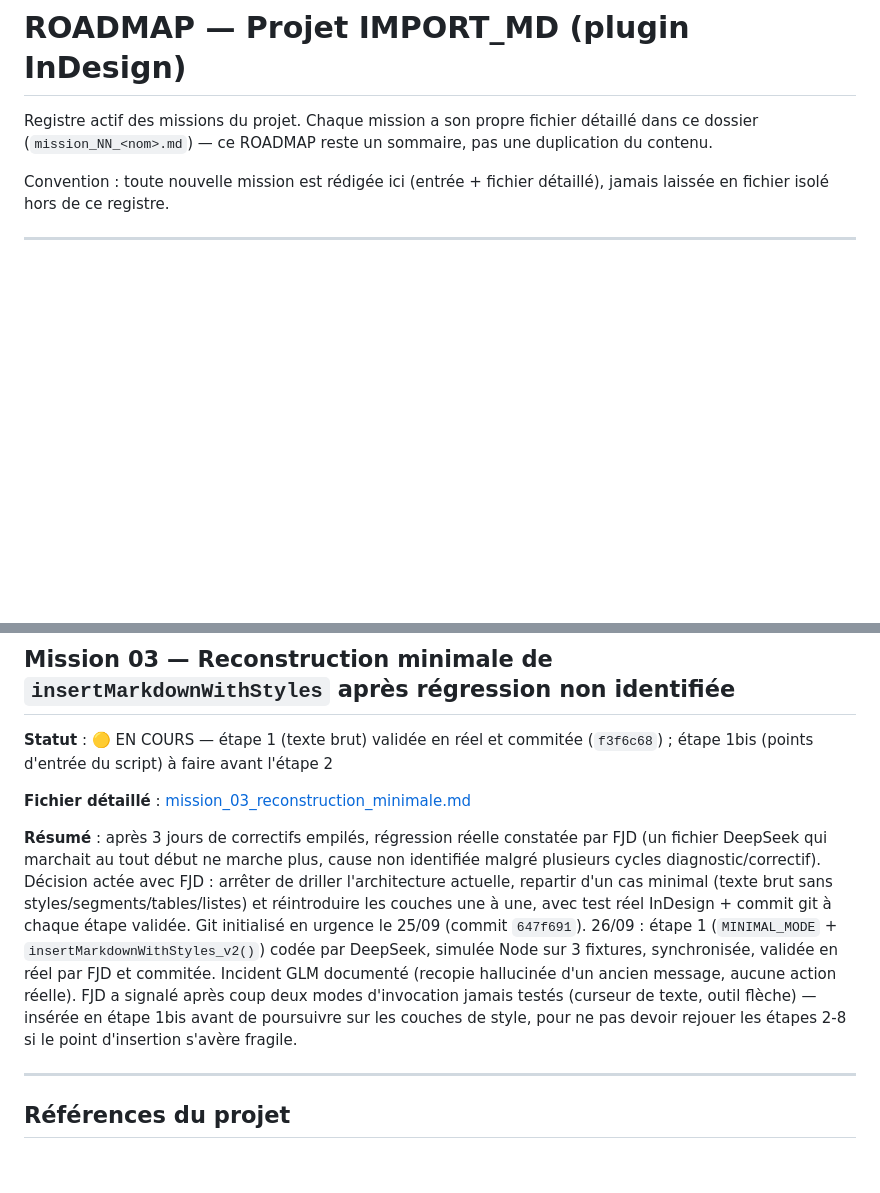
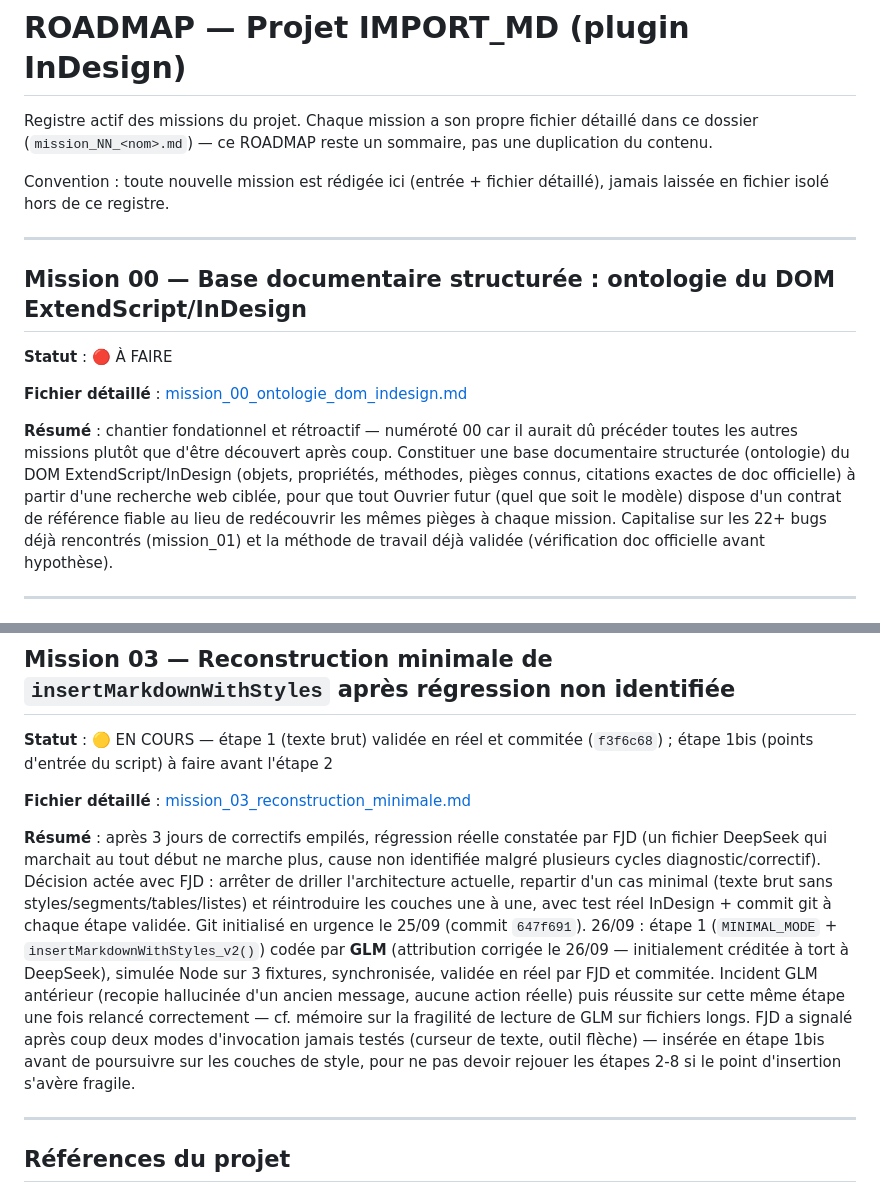
Before and after one commit to FJDaz/IA-INDD, a Markdown page: COMMUNICATION/ROADMAP.md, 2 parts joined by grey strips. Drawn GitHub-style; blank space fills up the shorter version.

```diff
--- a/COMMUNICATION/ROADMAP.md
+++ b/COMMUNICATION/ROADMAP.md
@@ -3,6 +3,16 @@
 Registre actif des missions du projet. Chaque mission a son propre fichier détaillé dans ce dossier (`mission_NN_<nom>.md`) — ce ROADMAP reste un sommaire, pas une duplication du contenu.
 
 Convention : toute nouvelle mission est rédigée ici (entrée + fichier détaillé), jamais laissée en fichier isolé hors de ce registre.
+
+---
+
+## Mission 00 — Base documentaire structurée : ontologie du DOM ExtendScript/InDesign
+
+**Statut** : 🔴 À FAIRE
+
+**Fichier détaillé** : [mission_00_ontologie_dom_indesign.md](mission_00_ontologie_dom_indesign.md)
+
+**Résumé** : chantier fondationnel et rétroactif — numéroté 00 car il aurait dû précéder toutes les autres missions plutôt que d'être découvert après coup. Constituer une base documentaire structurée (ontologie) du DOM ExtendScript/InDesign (objets, propriétés, méthodes, pièges connus, citations exactes de doc officielle) à partir d'une recherche web ciblée, pour que tout Ouvrier futur (quel que soit le modèle) dispose d'un contrat de référence fiable au lieu de redécouvrir les mêmes pièges à chaque mission. Capitalise sur les 22+ bugs déjà rencontrés (mission_01) et la méthode de travail déjà validée (vérification doc officielle avant hypothèse).
 
 ---
 
@@ -34,7 +44,7 @@ Convention : toute nouvelle mission est rédigée ici (entrée + fichier détail
 
 **Fichier détaillé** : [mission_03_reconstruction_minimale.md](mission_03_reconstruction_minimale.md)
 
-**Résumé** : après 3 jours de correctifs empilés, régression réelle constatée par FJD (un fichier DeepSeek qui marchait au tout début ne marche plus, cause non identifiée malgré plusieurs cycles diagnostic/correctif). Décision actée avec FJD : arrêter de driller l'architecture actuelle, repartir d'un cas minimal (texte brut sans styles/segments/tables/listes) et réintroduire les couches une à une, avec test réel InDesign + commit git à chaque étape validée. Git initialisé en urgence le 25/09 (commit `647f691`). 26/09 : étape 1 (`MINIMAL_MODE` + `insertMarkdownWithStyles_v2()`) codée par DeepSeek, simulée Node sur 3 fixtures, synchronisée, validée en réel par FJD et commitée. Incident GLM documenté (recopie hallucinée d'un ancien message, aucune action réelle). FJD a signalé après coup deux modes d'invocation jamais testés (curseur de texte, outil flèche) — insérée en étape 1bis avant de poursuivre sur les couches de style, pour ne pas devoir rejouer les étapes 2-8 si le point d'insertion s'avère fragile.
+**Résumé** : après 3 jours de correctifs empilés, régression réelle constatée par FJD (un fichier DeepSeek qui marchait au tout début ne marche plus, cause non identifiée malgré plusieurs cycles diagnostic/correctif). Décision actée avec FJD : arrêter de driller l'architecture actuelle, repartir d'un cas minimal (texte brut sans styles/segments/tables/listes) et réintroduire les couches une à une, avec test réel InDesign + commit git à chaque étape validée. Git initialisé en urgence le 25/09 (commit `647f691`). 26/09 : étape 1 (`MINIMAL_MODE` + `insertMarkdownWithStyles_v2()`) codée par **GLM** (attribution corrigée le 26/09 — initialement créditée à tort à DeepSeek), simulée Node sur 3 fixtures, synchronisée, validée en réel par FJD et commitée. Incident GLM antérieur (recopie hallucinée d'un ancien message, aucune action réelle) puis réussite sur cette même étape une fois relancé correctement — cf. mémoire sur la fragilité de lecture de GLM sur fichiers longs. FJD a signalé après coup deux modes d'invocation jamais testés (curseur de texte, outil flèche) — insérée en étape 1bis avant de poursuivre sur les couches de style, pour ne pas devoir rejouer les étapes 2-8 si le point d'insertion s'avère fragile.
 
 ---
 
```
Also changed, not shown: COMMUNICATION/mission_00_ontologie_dom_indesign.md (added, +58 -0 lines).
